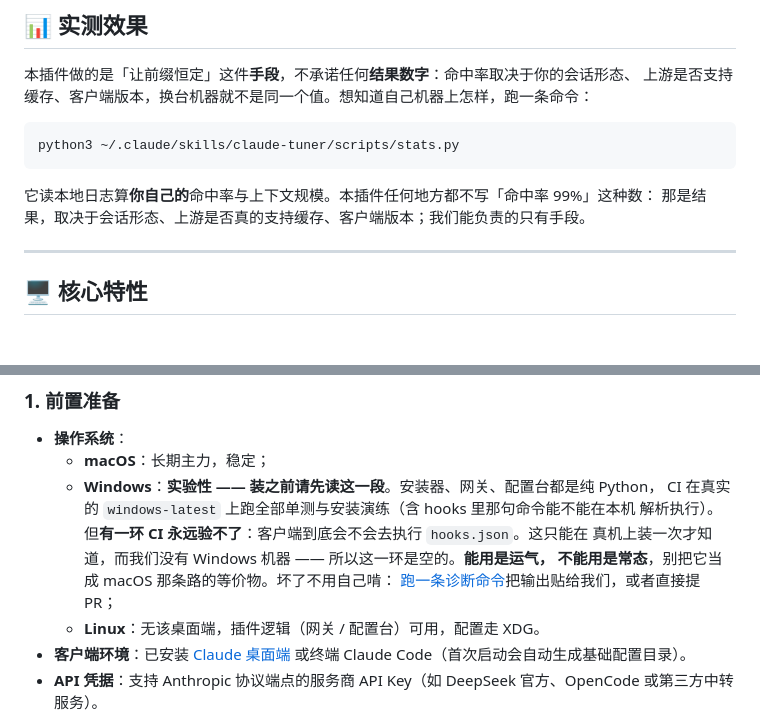
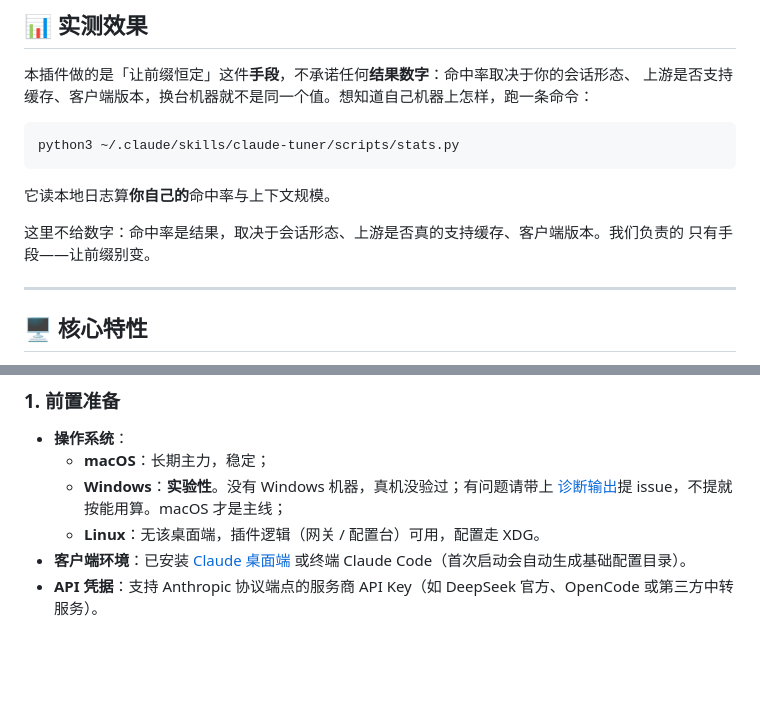
Before and after one commit to ls-open/claude-tuner, a Markdown page: README.md, 2 parts joined by grey strips. GitHub-like rendering; blank space fills up the shorter version.

````diff
--- a/README.md
+++ b/README.md
@@ -41,8 +41,10 @@ Claude Code 与 Claude 桌面端（3P 模式）默认只认官方模型名称。
 python3 ~/.claude/skills/claude-tuner/scripts/stats.py
 ```
 
-它读本地日志算**你自己的**命中率与上下文规模。本插件任何地方都不写「命中率 99%」这种数：
-那是结果，取决于会话形态、上游是否真的支持缓存、客户端版本；我们能负责的只有手段。
+它读本地日志算**你自己的**命中率与上下文规模。
+
+这里不给数字：命中率是结果，取决于会话形态、上游是否真的支持缓存、客户端版本。我们负责的
+只有手段——让前缀别变。
 
 ---
 
@@ -83,12 +85,8 @@ flowchart LR
 ### 1. 前置准备
 - **操作系统**：
   - **macOS**：长期主力，稳定；
-  - **Windows**：**实验性 —— 装之前请先读这一段**。安装器、网关、配置台都是纯 Python，
-    CI 在真实的 `windows-latest` 上跑全部单测与安装演练（含 hooks 里那句命令能不能在本机
-    解析执行）。但**有一环 CI 永远验不了**：客户端到底会不会去执行 `hooks.json`。这只能在
-    真机上装一次才知道，而我们没有 Windows 机器 —— 所以这一环是空的。**能用是运气，
-    不能用是常态**，别把它当成 macOS 那条路的等价物。坏了不用自己啃：
-    [跑一条诊断命令](#windows-出问题怎么办)把输出贴给我们，或者直接提 PR；
+  - **Windows**：**实验性**。没有 Windows 机器，真机没验过；有问题请带上
+    [诊断输出](#windows-出问题怎么办)提 issue，不提就按能用算。macOS 才是主线；
   - **Linux**：无该桌面端，插件逻辑（网关 / 配置台）可用，配置走 XDG。
 - **客户端环境**：已安装 [Claude 桌面端](https://claude.com/product/claude-code) 或终端 Claude Code（首次启动会自动生成基础配置目录）。
 - **API 凭据**：支持 Anthropic 协议端点的服务商 API Key（如 DeepSeek 官方、OpenCode 或第三方中转服务）。
````
Also changed, not shown: other parts of README.md (+17 -53 lines).
